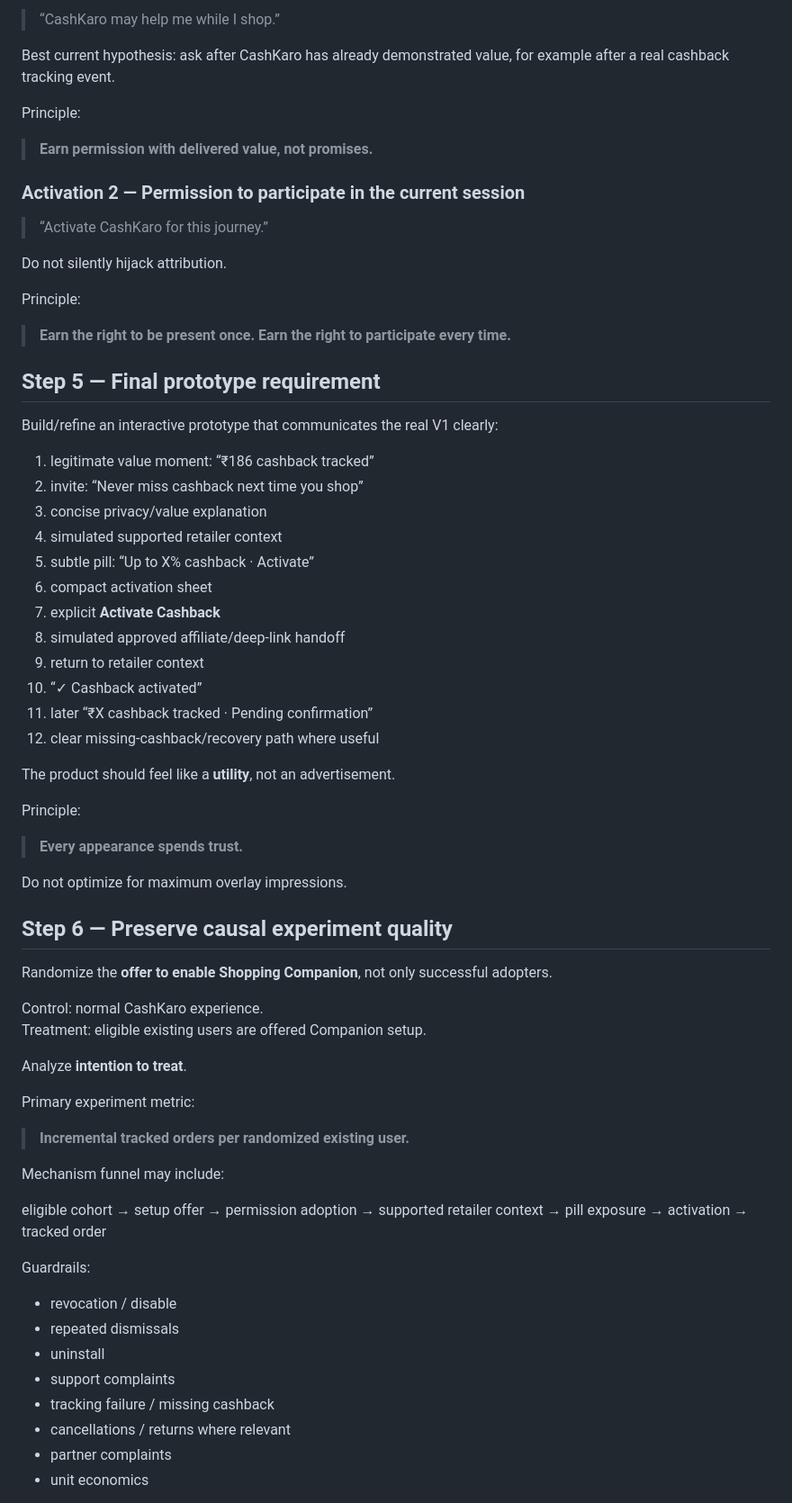
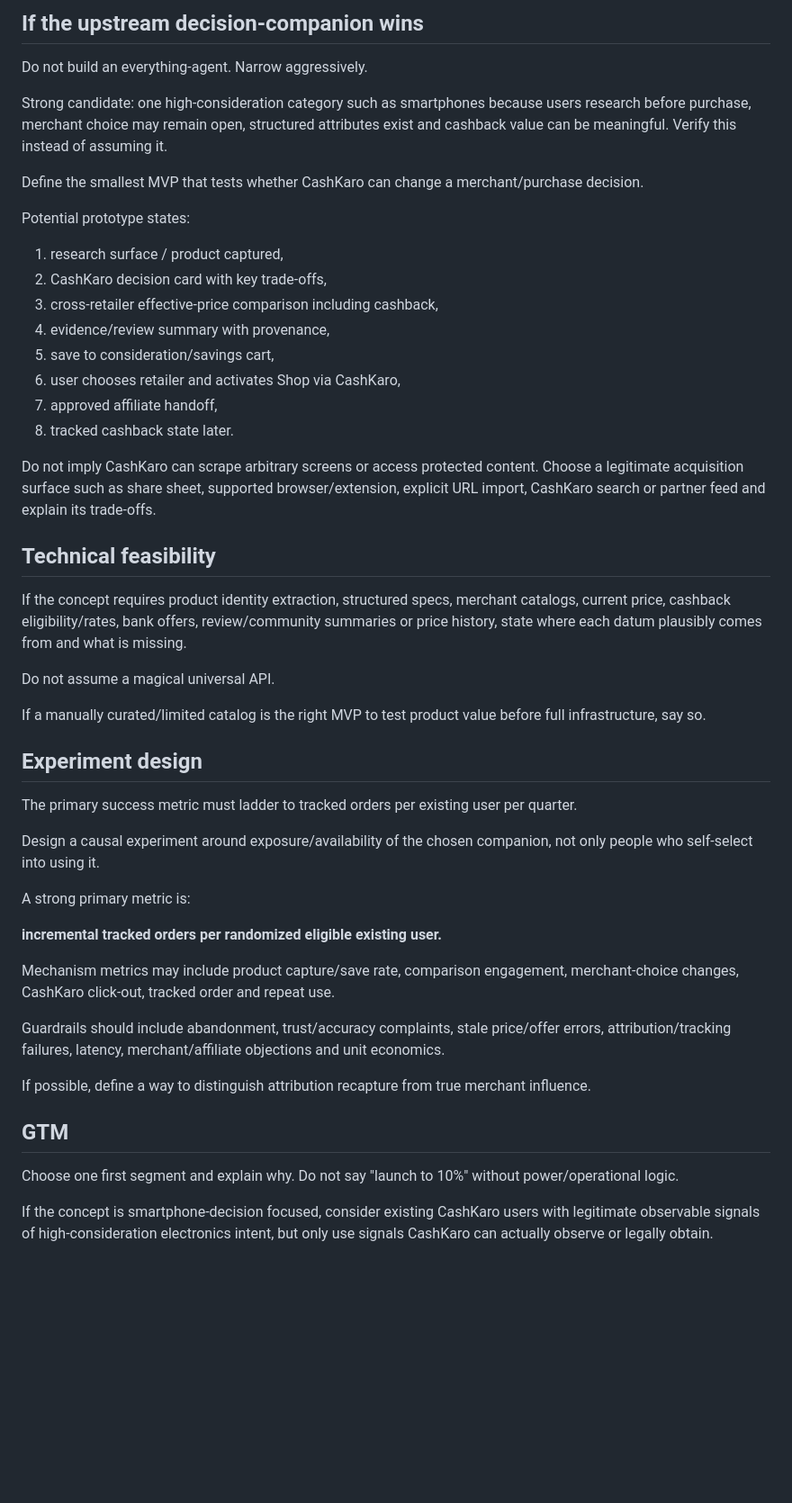
Before and after one commit to anand-official/cashkaro_casestudy, a Markdown page: docs/ASTRA_MASTER_PROMPT.md, the part around one of its changes. Shown at 90% size. GitHub-like rendering; blank space fills up the shorter version.

```diff
--- a/docs/ASTRA_MASTER_PROMPT.md
+++ b/docs/ASTRA_MASTER_PROMPT.md
@@ -106,71 +138,51 @@ There are two separate user decisions.
 
-> “CashKaro may help me while I shop.”
+## If the upstream decision-companion wins
 
-Best current hypothesis: ask after CashKaro has already demonstrated value, for example after a real cashback tracking event.
+Do not build an everything-agent. Narrow aggressively.
 
-Principle:
+Strong candidate: one high-consideration category such as smartphones because users research before purchase, merchant choice may remain open, structured attributes exist and cashback value can be meaningful. Verify this instead of assuming it.
 
-> **Earn permission with delivered value, not promises.**
+Define the smallest MVP that tests whether CashKaro can change a merchant/purchase decision.
 
-### Activation 2 — Permission to participate in the current session
+Potential prototype states:
+1. research surface / product captured,
+2. CashKaro decision card with key trade-offs,
+3. cross-retailer effective-price comparison including cashback,
+4. evidence/review summary with provenance,
+5. save to consideration/savings cart,
+6. user chooses retailer and activates Shop via CashKaro,
+7. approved affiliate handoff,
+8. tracked cashback state later.
 
-> “Activate CashKaro for this journey.”
+Do not imply CashKaro can scrape arbitrary screens or access protected content. Choose a legitimate acquisition surface such as share sheet, supported browser/extension, explicit URL import, CashKaro search or partner feed and explain its trade-offs.
 
-Do not silently hijack attribution.
+## Technical feasibility
 
-Principle:
+If the concept requires product identity extraction, structured specs, merchant catalogs, current price, cashback eligibility/rates, bank offers, review/community summaries or price history, state where each datum plausibly comes from and what is missing.
 
-> **Earn the right to be present once. Earn the right to participate every time.**
+Do not assume a magical universal API.
 
-## Step 5 — Final prototype requirement
+If a manually curated/limited catalog is the right MVP to test product value before full infrastructure, say so.
 
-Build/refine an interactive prototype that communicates the real V1 clearly:
+## Experiment design
 
-1. legitimate value moment: “₹186 cashback tracked”
-2. invite: “Never miss cashback next time you shop”
-3. concise privacy/value explanation
-4. simulated supported retailer context
-5. subtle pill: “Up to X% cashback · Activate”
-6. compact activation sheet
-7. explicit **Activate Cashback**
-8. simulated approved affiliate/deep-link handoff
-9. return to retailer context
-10. “✓ Cashback activated”
-11. later “₹X cashback tracked · Pending confirmation”
-12. clear missing-cashback/recovery path where useful
+The primary success metric must ladder to tracked orders per existing user per quarter.
 
-The product should feel like a **utility**, not an advertisement.
+Design a causal experiment around exposure/availability of the chosen companion, not only people who self-select into using it.
 
-Principle:
+A strong primary metric is:
 
-> **Every appearance spends trust.**
+**incremental tracked orders per randomized eligible existing user.**
 
-Do not optimize for maximum overlay impressions.
+Mechanism metrics may include product capture/save rate, comparison engagement, merchant-choice changes, CashKaro click-out, tracked order and repeat use.
 
-## Step 6 — Preserve causal experiment quality
+Guardrails should include abandonment, trust/accuracy complaints, stale price/offer errors, attribution/tracking failures, latency, merchant/affiliate objections and unit economics.
 
-Randomize the **offer to enable Shopping Companion**, not only successful adopters.
+If possible, define a way to distinguish attribution recapture from true merchant influence.
 
-Control: normal CashKaro experience.
-Treatment: eligible existing users are offered Companion setup.
+## GTM
 
-Analyze **intention to treat**.
+Choose one first segment and explain why. Do not say "launch to 10%" without power/operational logic.
 
-Primary experiment metric:
+If the concept is smartphone-decision focused, consider existing CashKaro users with legitimate observable signals of high-consideration electronics intent, but only use signals CashKaro can actually observe or legally obtain.
 
-> **Incremental tracked orders per randomized existing user.**
-
-Mechanism funnel may include:
-
-eligible cohort → setup offer → permission adoption → supported retailer context → pill exposure → activation → tracked order
-
-Guardrails:
-- revocation / disable
-- repeated dismissals
-- uninstall
-- support complaints
-- tracking failure / missing cashback
-- cancellations / returns where relevant
-- partner complaints
-- unit economics
-
```
Also changed, not shown: other parts of docs/ASTRA_MASTER_PROMPT.md (+144 -214 lines).
